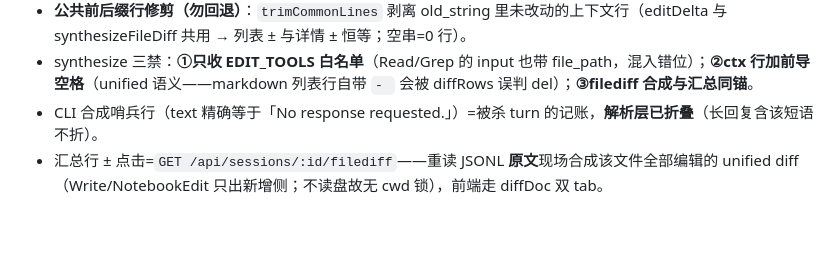
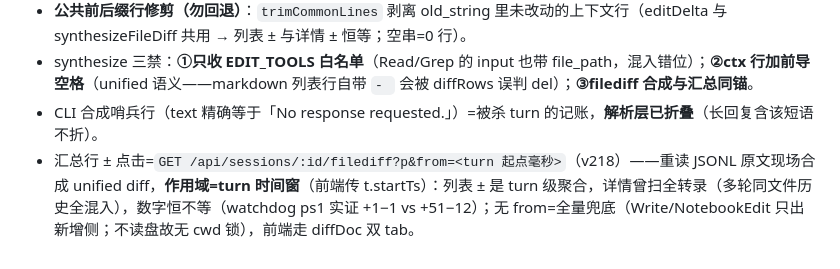
Before and after one commit to SpinCheng/Claude-Web-X, a Markdown page: docs/rules/transcript-format.md, the part around the change. Rendered like a GitHub page; blank space fills up the shorter version.

Commit message:
docs(rules): filediff scope = turn window (v218)

```diff
--- a/docs/rules/transcript-format.md
+++ b/docs/rules/transcript-format.md
@@ -18,4 +18,4 @@
 - **公共前后缀行修剪（勿回退）**：`trimCommonLines` 剥离 old_string 里未改动的上下文行（editDelta 与 synthesizeFileDiff 共用 → 列表 ± 与详情 ± 恒等；空串=0 行）。
 - synthesize 三禁：**①只收 EDIT_TOOLS 白名单**（Read/Grep 的 input 也带 file_path，混入错位）；**②ctx 行加前导空格**（unified 语义——markdown 列表行自带 `- ` 会被 diffRows 误判 del）；**③filediff 合成与汇总同锚**。
 - CLI 合成哨兵行（text 精确等于「No response requested.」）=被杀 turn 的记账，**解析层已折叠**（长回复含该短语不折）。
-- 汇总行 ± 点击=`GET /api/sessions/:id/filediff`——重读 JSONL **原文**现场合成该文件全部编辑的 unified diff（Write/NotebookEdit 只出新增侧；不读盘故无 cwd 锁），前端走 diffDoc 双 tab。
+- 汇总行 ± 点击=`GET /api/sessions/:id/filediff?p&from=<turn 起点毫秒>`（v218）——重读 JSONL 原文现场合成 unified diff，**作用域=turn 时间窗**（前端传 t.startTs）：列表 ± 是 turn 级聚合，详情曾扫全转录（多轮同文件历史全混入），数字恒不等（watchdog ps1 实证 +1−1 vs +51−12）；无 from=全量兜底（Write/NotebookEdit 只出新增侧；不读盘故无 cwd 锁），前端走 diffDoc 双 tab。
```
